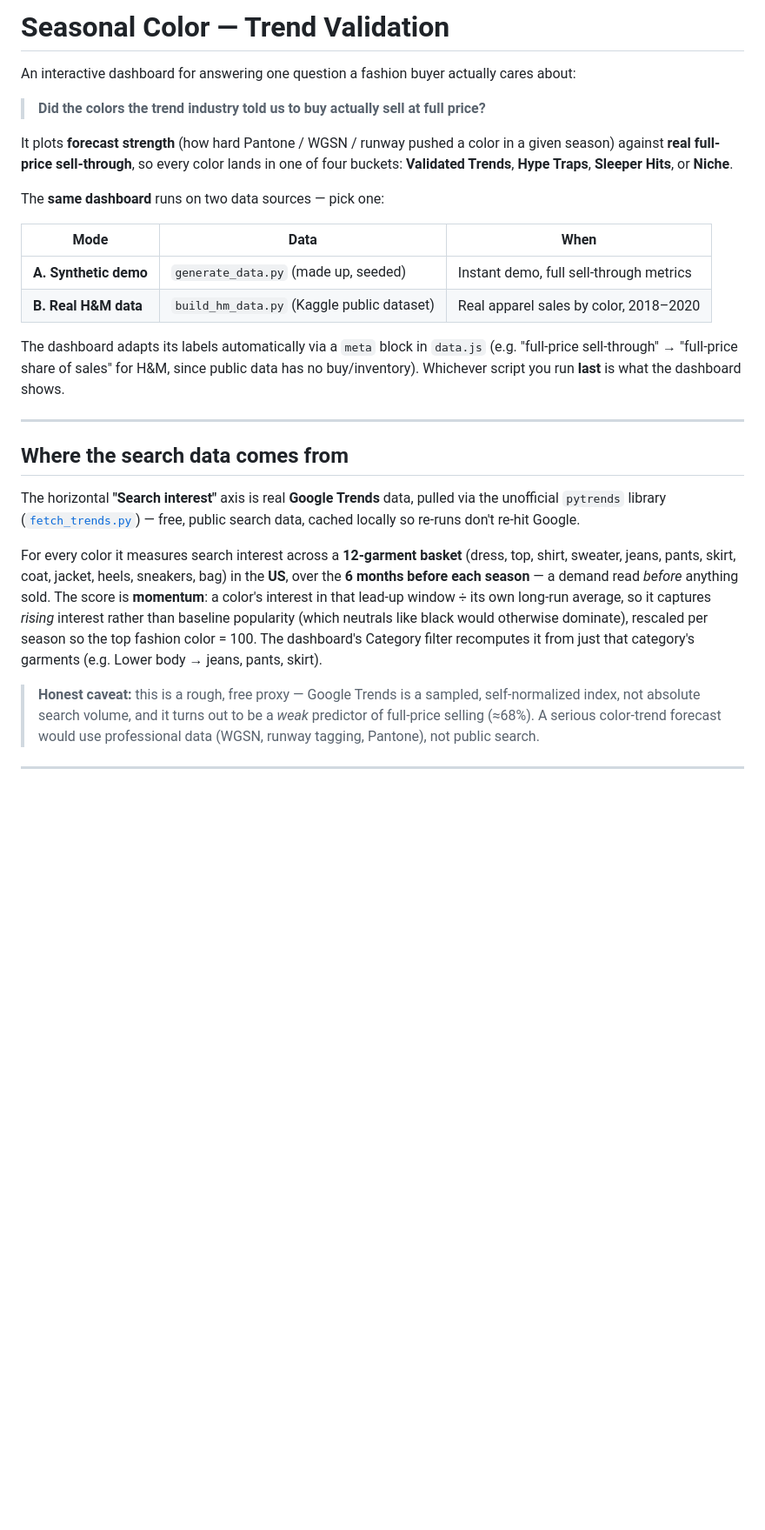
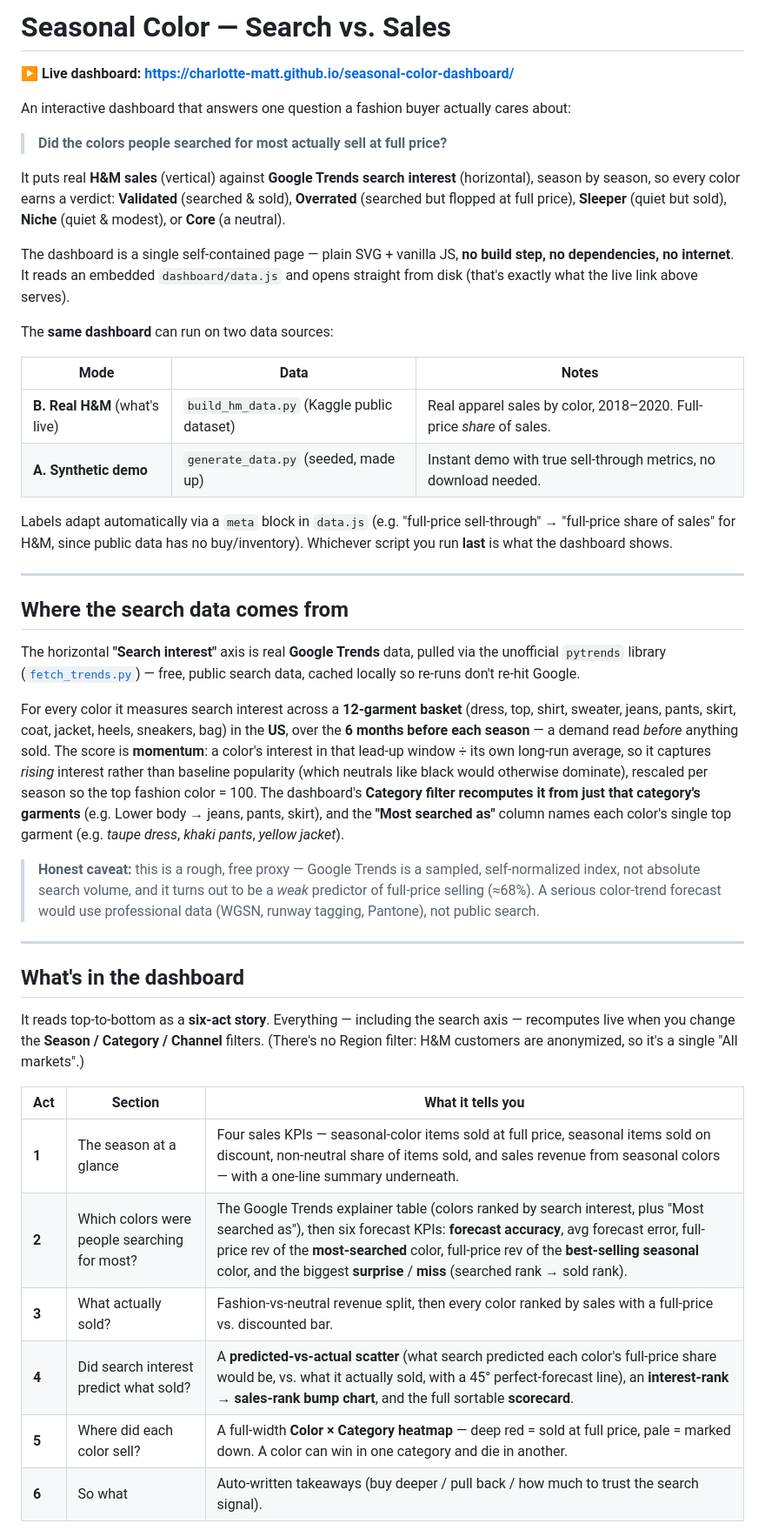
Before and after one commit to charlotte-matt/seasonal-color-dashboard, a Markdown page: README.md, the part around one of its changes. Shown at 87% size. Drawn GitHub-style; blank space fills up the shorter version.

```diff
--- a/README.md
+++ b/README.md
@@ -1,23 +1,30 @@
-# Seasonal Color — Trend Validation
+# Seasonal Color — Search vs. Sales
 
-An interactive dashboard for answering one question a fashion buyer actually cares about:
+**▶ Live dashboard: https://charlotte-matt.github.io/seasonal-color-dashboard/**
 
-> **Did the colors the trend industry told us to buy actually sell at full price?**
+An interactive dashboard that answers one question a fashion buyer actually cares about:
 
-It plots **forecast strength** (how hard Pantone / WGSN / runway pushed a color in a
-given season) against **real full-price sell-through**, so every color lands in one of
-four buckets: **Validated Trends**, **Hype Traps**, **Sleeper Hits**, or **Niche**.
+> **Did the colors people searched for most actually sell at full price?**
 
-The **same dashboard** runs on two data sources — pick one:
+It puts real **H&M sales** (vertical) against **Google Trends search interest** (horizontal),
+season by season, so every color earns a verdict: **Validated** (searched & sold),
+**Overrated** (searched but flopped at full price), **Sleeper** (quiet but sold),
+**Niche** (quiet & modest), or **Core** (a neutral).
 
-| Mode | Data | When |
+The dashboard is a single self-contained page — plain SVG + vanilla JS, **no build step, no
+dependencies, no internet**. It reads an embedded `dashboard/data.js` and opens straight from
+disk (that's exactly what the live link above serves).
+
+The **same dashboard** can run on two data sources:
+
+| Mode | Data | Notes |
 |---|---|---|
-| **A. Synthetic demo** | `generate_data.py` (made up, seeded) | Instant demo, full sell-through metrics |
-| **B. Real H&M data** | `build_hm_data.py` (Kaggle public dataset) | Real apparel sales by color, 2018–2020 |
+| **B. Real H&M** (what's live) | `build_hm_data.py` (Kaggle public dataset) | Real apparel sales by color, 2018–2020. Full-price *share* of sales. |
+| **A. Synthetic demo** | `generate_data.py` (seeded, made up) | Instant demo with true sell-through metrics, no download needed. |
 
-The dashboard adapts its labels automatically via a `meta` block in `data.js`
-(e.g. "full-price sell-through" → "full-price share of sales" for H&M, since public
-data has no buy/inventory). Whichever script you run **last** is what the dashboard shows.
+Labels adapt automatically via a `meta` block in `data.js` (e.g. "full-price sell-through" →
+"full-price share of sales" for H&M, since public data has no buy/inventory). Whichever script
+you run **last** is what the dashboard shows.
 
 ---
 
@@ -33,8 +40,9 @@ sweater, jeans, pants, skirt, coat, jacket, heels, sneakers, bag) in the **US**,
 **momentum**: a color's interest in that lead-up window ÷ its own long-run average, so it
 captures *rising* interest rather than baseline popularity (which neutrals like black would
 otherwise dominate), rescaled per season so the top fashion color = 100. The dashboard's
-Category filter recomputes it from just that category's garments (e.g. Lower body → jeans,
-pants, skirt).
+**Category filter recomputes it from just that category's garments** (e.g. Lower body → jeans,
+pants, skirt), and the **"Most searched as"** column names each color's single top garment
+(e.g. *taupe dress*, *khaki pants*, *yellow jacket*).
 
 > **Honest caveat:** this is a rough, free proxy — Google Trends is a sampled, self-normalized
 > index, not absolute search volume, and it turns out to be a *weak* predictor of full-price
@@ -43,3 +51,18 @@ pants, skirt).
 
 ---
 
+## What's in the dashboard
+
+It reads top-to-bottom as a **six-act story**. Everything — including the search axis —
+recomputes live when you change the **Season / Category / Channel** filters. (There's no Region
+filter: H&M customers are anonymized, so it's a single "All markets".)
+
+| Act | Section | What it tells you |
+|---|---|---|
+| **1** | The season at a glance | Four sales KPIs — seasonal-color items sold at full price, seasonal items sold on discount, non-neutral share of items sold, and sales revenue from seasonal colors — with a one-line summary underneath. |
+| **2** | Which colors were people searching for most? | The Google Trends explainer table (colors ranked by search interest, plus "Most searched as"), then six forecast KPIs: **forecast accuracy**, avg forecast error, full-price rev of the **most-searched** color, full-price rev of the **best-selling seasonal** color, and the biggest **surprise** / **miss** (searched rank → sold rank). |
+| **3** | What actually sold? | Fashion-vs-neutral revenue split, then every color ranked by sales with a full-price vs. discounted bar. |
+| **4** | Did search interest predict what sold? | A **predicted-vs-actual scatter** (what search predicted each color's full-price share would be, vs. what it actually sold, with a 45° perfect-forecast line), an **interest-rank → sales-rank bump chart**, and the full sortable **scorecard**. |
+| **5** | Where did each color sell? | A full-width **Color × Category heatmap** — deep red = sold at full price, pale = marked down. A color can win in one category and die in another. |
+| **6** | So what | Auto-written takeaways (buy deeper / pull back / how much to trust the search signal). |
+
```
Also changed, not shown: other parts of README.md (+84 -86 lines).
